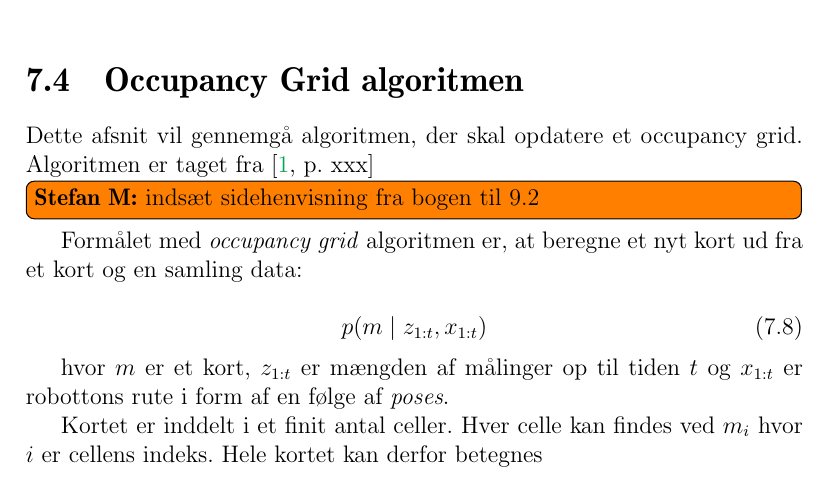
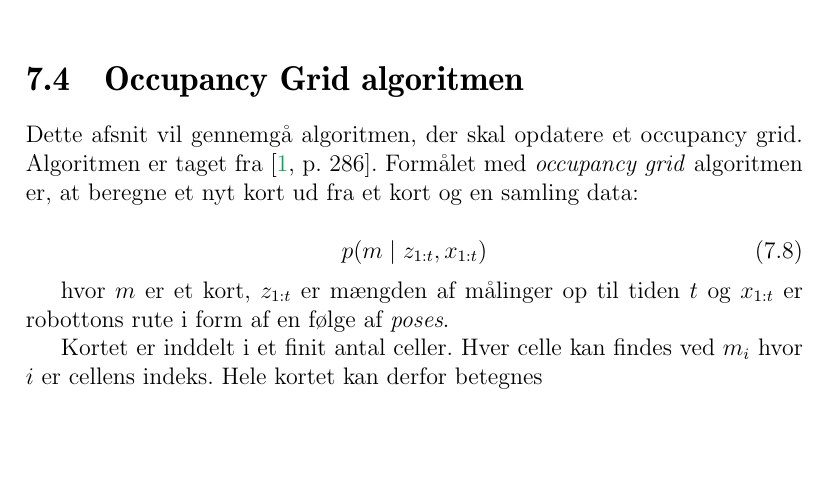
Before and after one commit to Thalmann/sw505-rapport, a LaTeX thesis (main.tex, which reads indhold/occalgorithm.tex): part of page 59 of 113, cut so that both start at the same text, the shorter picture padded with empty space. Compiled offline with pdfLaTeX.

Commit message:
added ref

```diff
--- a/indhold/occalgorithm.tex
+++ b/indhold/occalgorithm.tex
@@ -1,8 +1,7 @@
 % !TeX spellcheck = da_DK
 \section{Occupancy Grid algoritmen}
 Dette afsnit vil gennemgå algoritmen, der skal opdatere et occupancy grid.
-Algoritmen er taget fra \cite[p.~xxx]{probabilisticRobotics}
-\stefan{indsæt sidehenvisning fra bogen til 9.2}
+Algoritmen er taget fra \cite[p. 286]{probabilisticRobotics}.
 Formålet med \textit{occupancy grid} algoritmen er, at beregne	et nyt kort ud fra et kort og en samling data:
 
 \begin{equation}
```
